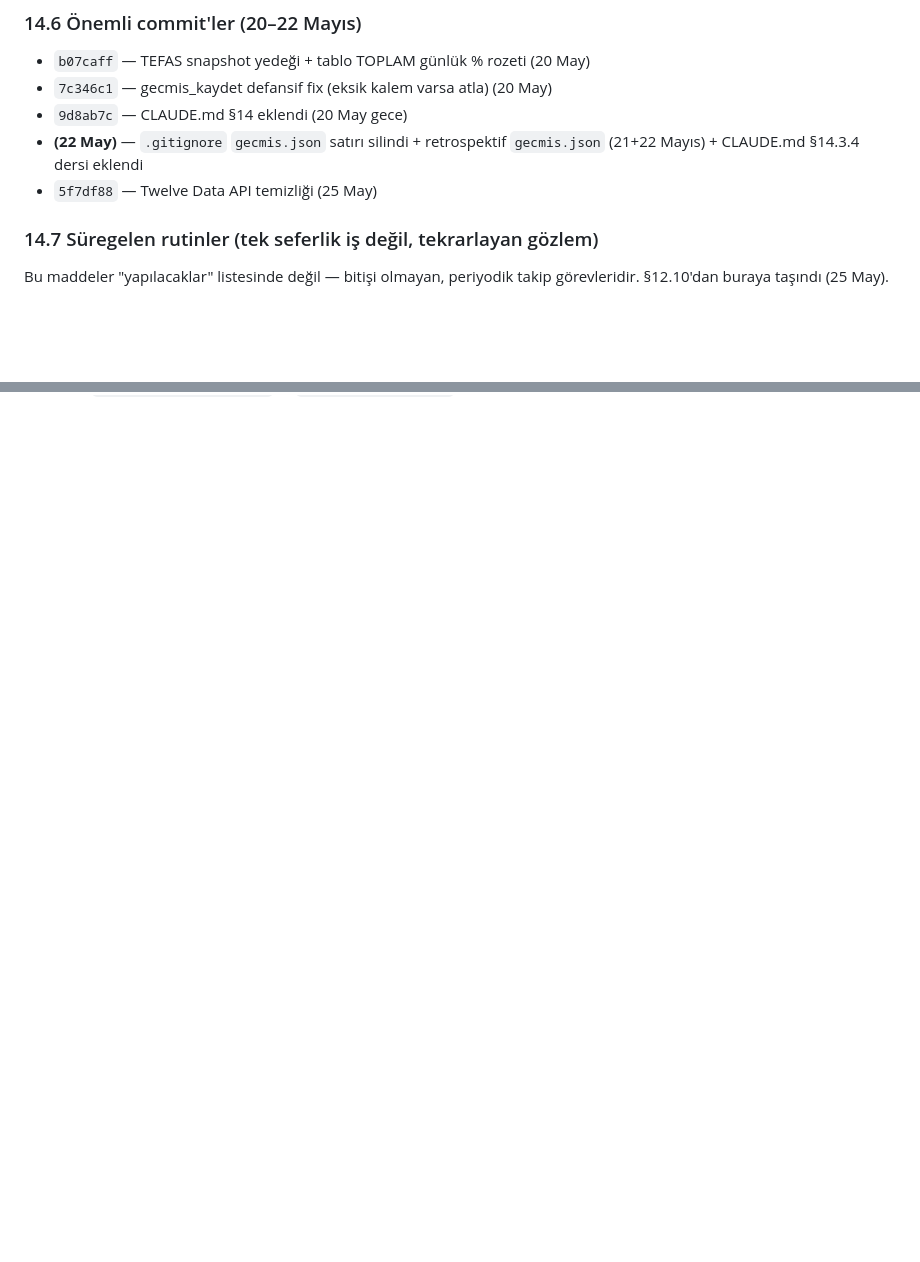
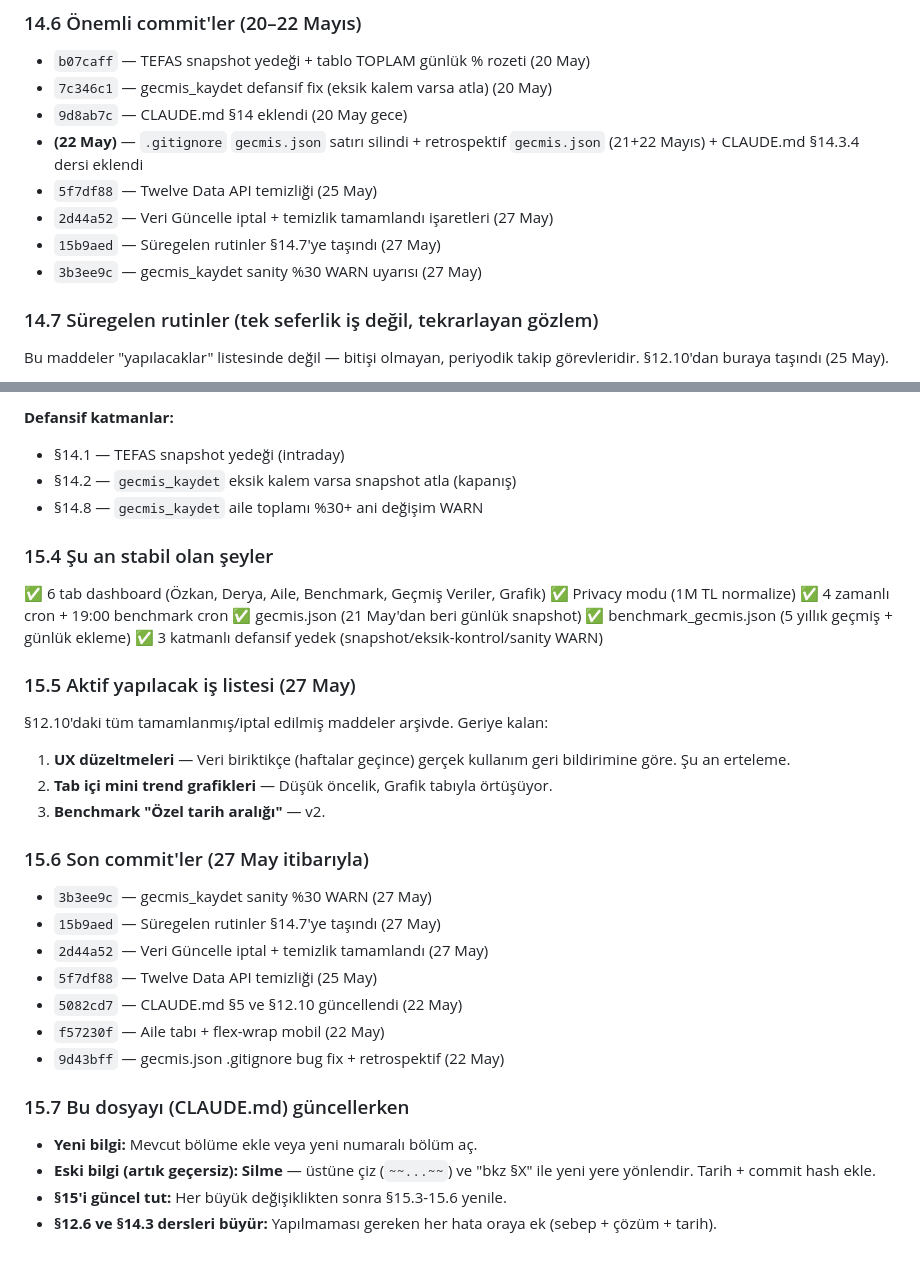
Before and after one commit to Ozkan40tree/pf-a7k9m3p2, a Markdown page: CLAUDE.md, 2 parts joined by grey strips. Drawn GitHub-style; blank space fills up the shorter version.

Commit message:
CLAUDE.md §15 eklendi: hizli baslangic + 27 May durum ozeti + §14.8 sanity check belgesi

```diff
--- a/CLAUDE.md
+++ b/CLAUDE.md
@@ -1282,6 +1282,9 @@ oldu, bir sonraki cron'da fresh checkout yapıldı, kısır döngü tekrar.
 - **(22 May)** — `.gitignore` `gecmis.json` satırı silindi + retrospektif
   `gecmis.json` (21+22 Mayıs) + CLAUDE.md §14.3.4 dersi eklendi
 - `5f7df88` — Twelve Data API temizliği (25 May)
+- `2d44a52` — Veri Güncelle iptal + temizlik tamamlandı işaretleri (27 May)
+- `15b9aed` — Süregelen rutinler §14.7'ye taşındı (27 May)
+- `3b3ee9c` — gecmis_kaydet sanity %30 WARN uyarısı (27 May)
 
 ### 14.7 Süregelen rutinler (tek seferlik iş değil, tekrarlayan gözlem)
 
@@ -1316,0 +1397,41 @@ ve `tufe_aylik_beklenti` serilerini ayrı işler.
+**Defansif katmanlar:**
+- §14.1 — TEFAS snapshot yedeği (intraday)
+- §14.2 — `gecmis_kaydet` eksik kalem varsa snapshot atla (kapanış)
+- §14.8 — `gecmis_kaydet` aile toplamı %30+ ani değişim WARN
+
+### 15.4 Şu an stabil olan şeyler
+
+✅ 6 tab dashboard (Özkan, Derya, Aile, Benchmark, Geçmiş Veriler, Grafik)
+✅ Privacy modu (1M TL normalize)
+✅ 4 zamanlı cron + 19:00 benchmark cron
+✅ gecmis.json (21 May'dan beri günlük snapshot)
+✅ benchmark_gecmis.json (5 yıllık geçmiş + günlük ekleme)
+✅ 3 katmanlı defansif yedek (snapshot/eksik-kontrol/sanity WARN)
+
+### 15.5 Aktif yapılacak iş listesi (27 May)
+
+§12.10'daki tüm tamamlanmış/iptal edilmiş maddeler arşivde. Geriye kalan:
+
+1. **UX düzeltmeleri** — Veri biriktikçe (haftalar geçince) gerçek kullanım
+   geri bildirimine göre. Şu an erteleme.
+2. **Tab içi mini trend grafikleri** — Düşük öncelik, Grafik tabıyla örtüşüyor.
+3. **Benchmark "Özel tarih aralığı"** — v2.
+
+### 15.6 Son commit'ler (27 May itibarıyla)
+
+- `3b3ee9c` — gecmis_kaydet sanity %30 WARN (27 May)
+- `15b9aed` — Süregelen rutinler §14.7'ye taşındı (27 May)
+- `2d44a52` — Veri Güncelle iptal + temizlik tamamlandı (27 May)
+- `5f7df88` — Twelve Data API temizliği (25 May)
+- `5082cd7` — CLAUDE.md §5 ve §12.10 güncellendi (22 May)
+- `f57230f` — Aile tabı + flex-wrap mobil (22 May)
+- `9d43bff` — gecmis.json .gitignore bug fix + retrospektif (22 May)
+
+### 15.7 Bu dosyayı (CLAUDE.md) güncellerken
+
+- **Yeni bilgi:** Mevcut bölüme ekle veya yeni numaralı bölüm aç.
+- **Eski bilgi (artık geçersiz):** **Silme** — üstüne çiz (`~~...~~`) ve
+  "bkz §X" ile yeni yere yönlendir. Tarih + commit hash ekle.
+- **§15'i güncel tut:** Her büyük değişiklikten sonra §15.3-15.6 yenile.
+- **§12.6 ve §14.3 dersleri büyür:** Yapılmaması gereken her hata
+  oraya ek (sebep + çözüm + tarih).
```
Also changed, not shown: other parts of CLAUDE.md (+77 -0 lines).
